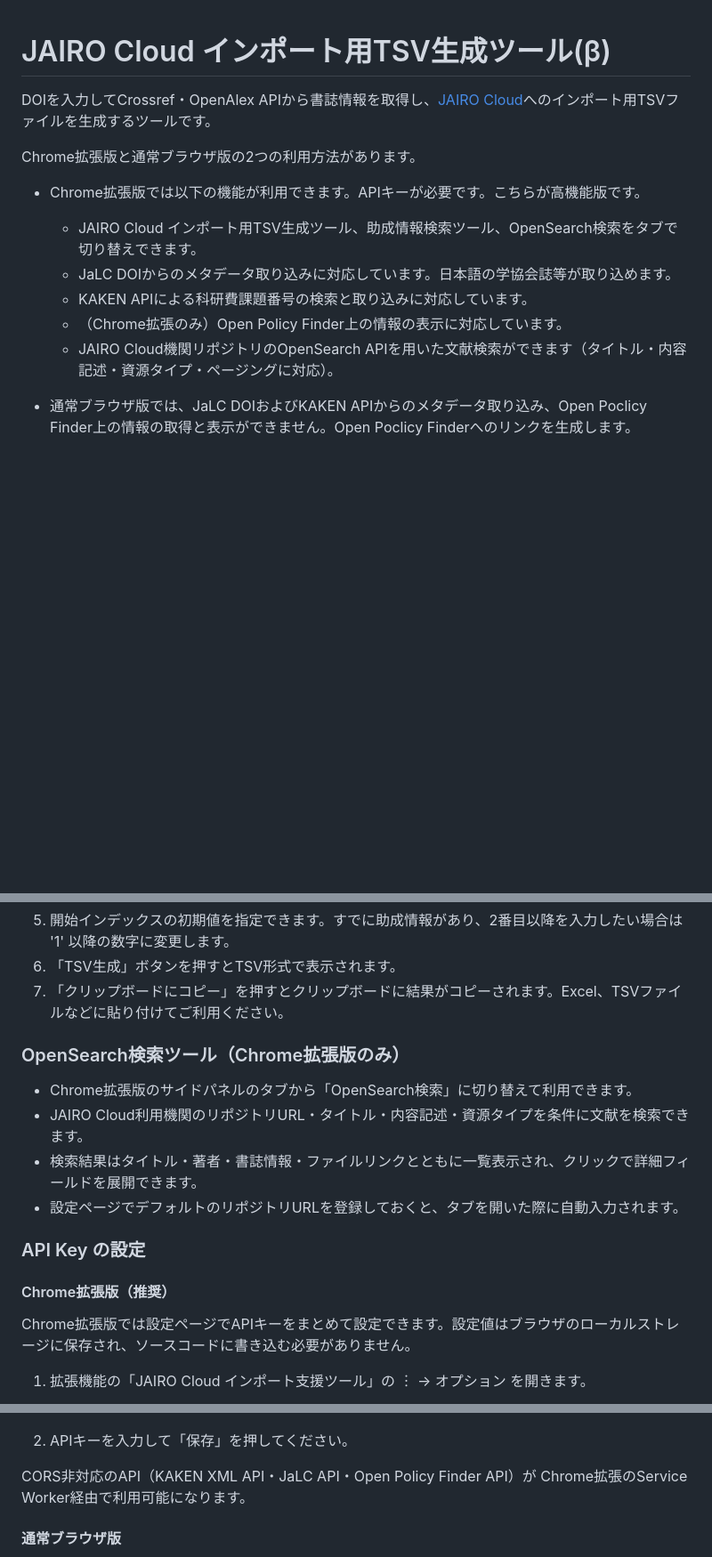
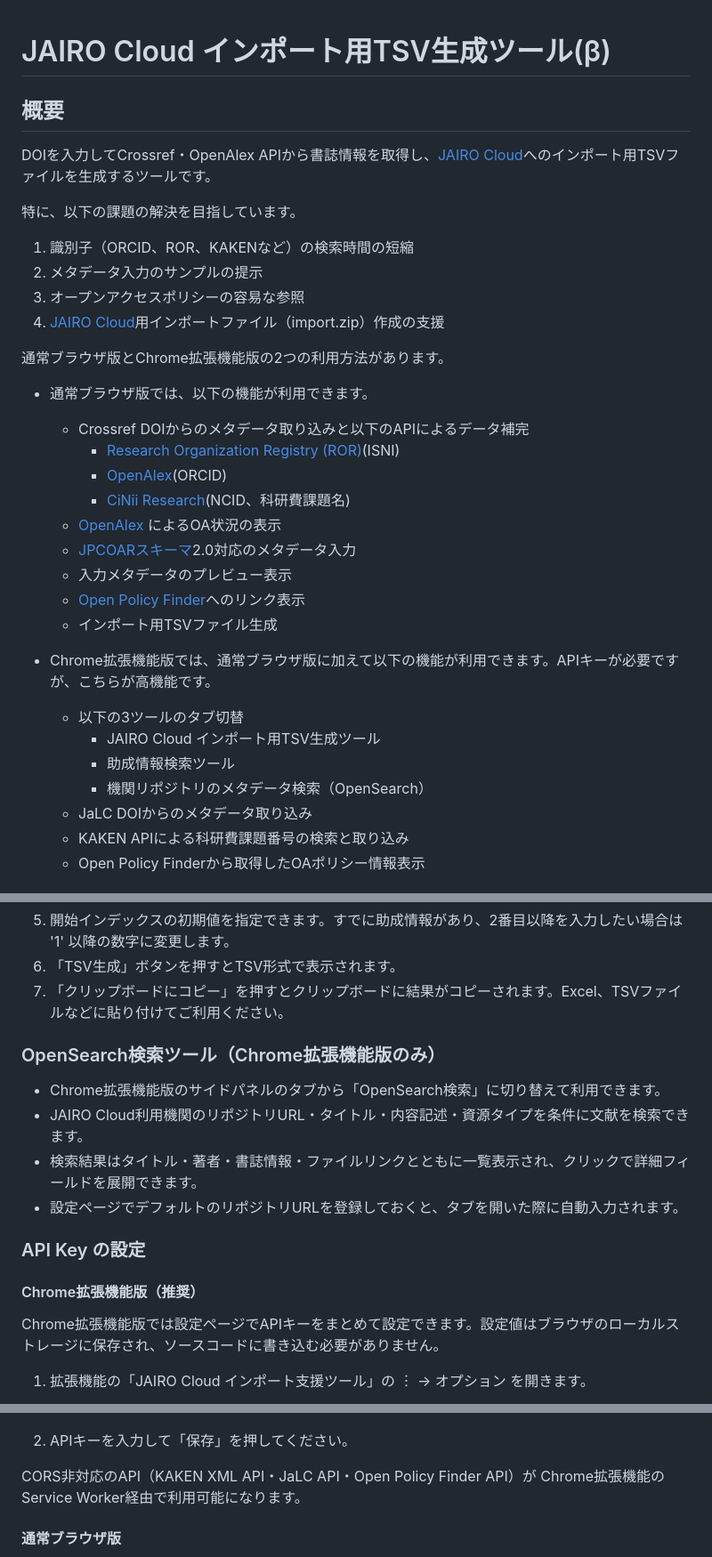
Before and after one commit to tzhaya/jc-import-file-maker, a Markdown page: README.md, 3 parts joined by grey strips. Shown at 89% size. Drawn GitHub-style; blank space fills up the shorter version.

```diff
--- a/README.md
+++ b/README.md
@@ -1,14 +1,35 @@
 # JAIRO Cloud インポート用TSV生成ツール(β)
+
+## 概要
 
 DOIを入力してCrossref・OpenAlex APIから書誌情報を取得し、[JAIRO Cloud](https://jpcoar.org/support/jairo-cloud/)へのインポート用TSVファイルを生成するツールです。
 
-Chrome拡張版と通常ブラウザ版の2つの利用方法があります。
+特に、以下の課題の解決を目指しています。
 
-- Chrome拡張版では以下の機能が利用できます。APIキーが必要です。こちらが高機能版です。
-  - JAIRO Cloud インポート用TSV生成ツール、助成情報検索ツール、OpenSearch検索をタブで切り替えできます。
-  - JaLC DOIからのメタデータ取り込みに対応しています。日本語の学協会誌等が取り込めます。
-  - KAKEN APIによる科研費課題番号の検索と取り込みに対応しています。
-  - （Chrome拡張のみ）Open Policy Finder上の情報の表示に対応しています。
-  - JAIRO Cloud機関リポジトリのOpenSearch APIを用いた文献検索ができます（タイトル・内容記述・資源タイプ・ページングに対応）。
+1. 識別子（ORCID、ROR、KAKENなど）の検索時間の短縮
+2. メタデータ入力のサンプルの提示
+3. オープンアクセスポリシーの容易な参照
+4. [JAIRO Cloud](https://jpcoar.org/support/jairo-cloud/)用インポートファイル（import.zip）作成の支援
 
-- 通常ブラウザ版では、JaLC DOIおよびKAKEN APIからのメタデータ取り込み、Open Poclicy Finder上の情報の取得と表示ができません。Open Poclicy Finderへのリンクを生成します。
+通常ブラウザ版とChrome拡張機能版の2つの利用方法があります。
+
+- 通常ブラウザ版では、以下の機能が利用できます。
+  - Crossref DOIからのメタデータ取り込みと以下のAPIによるデータ補完
+    - [Research Organization Registry (ROR)](https://ror.org/)(ISNI)
+    - [OpenAlex](https://openalex.org/)(ORCID)
+    - [CiNii Research](https://cir.nii.ac.jp/)(NCID、科研費課題名)
+  - [OpenAlex](https://openalex.org/) によるOA状況の表示
+  - [JPCOARスキーマ](https://schema.irdb.nii.ac.jp/ja/schema)2.0対応のメタデータ入力
+  - 入力メタデータのプレビュー表示
+  - [Open Policy Finder](https://openpolicyfinder.jisc.ac.uk/)へのリンク表示
+  - インポート用TSVファイル生成
+
+- Chrome拡張機能版では、通常ブラウザ版に加えて以下の機能が利用できます。APIキーが必要ですが、こちらが高機能です。
+  - 以下の3ツールのタブ切替
+    - JAIRO Cloud インポート用TSV生成ツール
+    - 助成情報検索ツール
+    - 機関リポジトリのメタデータ検索（OpenSearch）
+  - JaLC DOIからのメタデータ取り込み
+  - KAKEN APIによる科研費課題番号の検索と取り込み
+  - Open Policy Finderから取得したOAポリシー情報表示
+
@@ -77,18 +135,18 @@ HTMLファイルを直接ブラウザで開いて使用します。
 6. 「TSV生成」ボタンを押すとTSV形式で表示されます。
 7. 「クリップボードにコピー」を押すとクリップボードに結果がコピーされます。Excel、TSVファイルなどに貼り付けてご利用ください。
 
-### OpenSearch検索ツール（Chrome拡張版のみ）
+### OpenSearch検索ツール（Chrome拡張機能版のみ）
 
-- Chrome拡張版のサイドパネルのタブから「OpenSearch検索」に切り替えて利用できます。
+- Chrome拡張機能版のサイドパネルのタブから「OpenSearch検索」に切り替えて利用できます。
 - JAIRO Cloud利用機関のリポジトリURL・タイトル・内容記述・資源タイプを条件に文献を検索できます。
 - 検索結果はタイトル・著者・書誌情報・ファイルリンクとともに一覧表示され、クリックで詳細フィールドを展開できます。
 - 設定ページでデフォルトのリポジトリURLを登録しておくと、タブを開いた際に自動入力されます。
 
 ### API Key の設定
 
-#### Chrome拡張版（推奨）
+#### Chrome拡張機能版（推奨）
 
-Chrome拡張版では設定ページでAPIキーをまとめて設定できます。設定値はブラウザのローカルストレージに保存され、ソースコードに書き込む必要がありません。
+Chrome拡張機能版では設定ページでAPIキーをまとめて設定できます。設定値はブラウザのローカルストレージに保存され、ソースコードに書き込む必要がありません。
 
 1. 拡張機能の「JAIRO Cloud インポート支援ツール」の ︙ → オプション を開きます。
 
@@ -96,7 +154,7 @@ Chrome拡張版では設定ページでAPIキーをまとめて設定できま
 
 2. APIキーを入力して「保存」を押してください。
 
-CORS非対応のAPI（KAKEN XML API・JaLC API・Open Policy Finder API）が Chrome拡張のService Worker経由で利用可能になります。
+CORS非対応のAPI（KAKEN XML API・JaLC API・Open Policy Finder API）が Chrome拡張機能のService Worker経由で利用可能になります。
 
 #### 通常ブラウザ版
 
```
Also changed, not shown: other parts of README.md (+48 -76 lines), api-flow.md (+17 -11 lines), function.md (added, +79 -0 lines).
